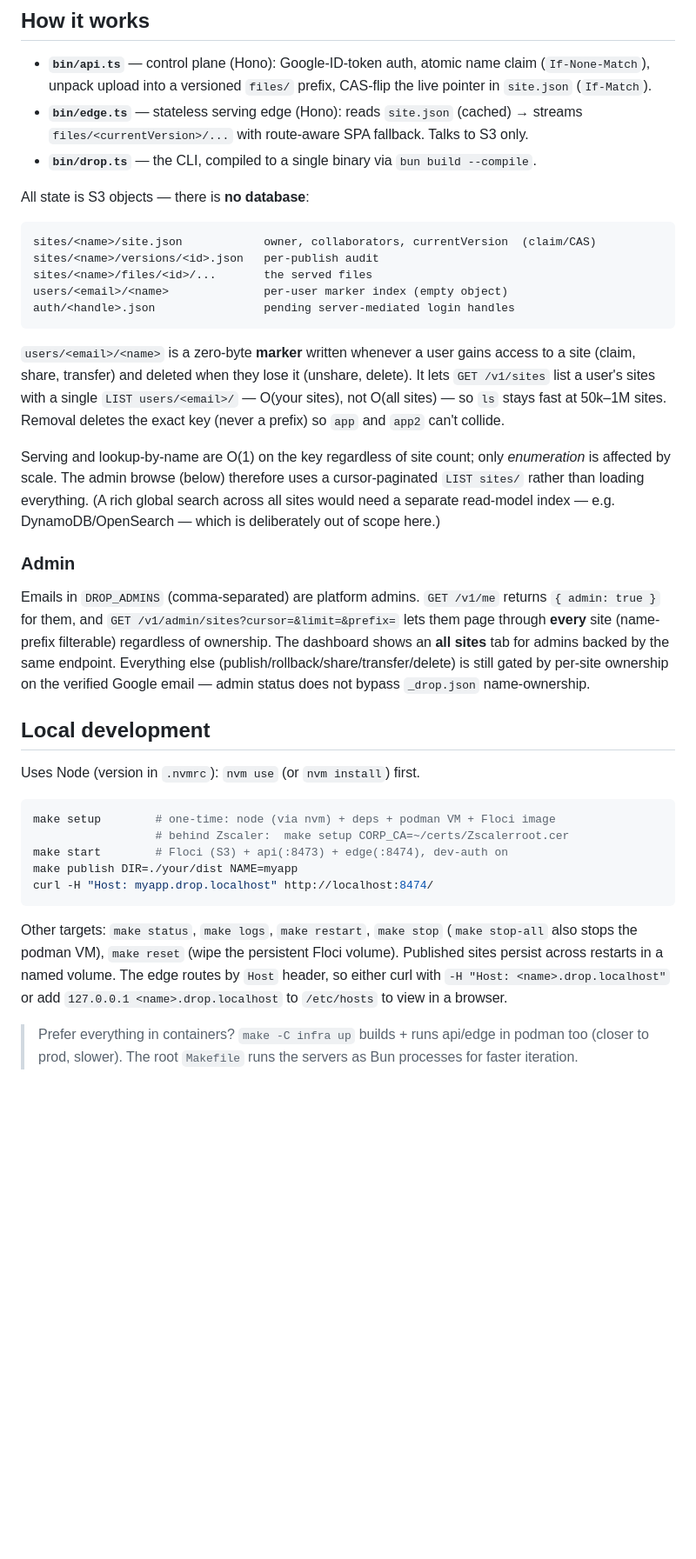
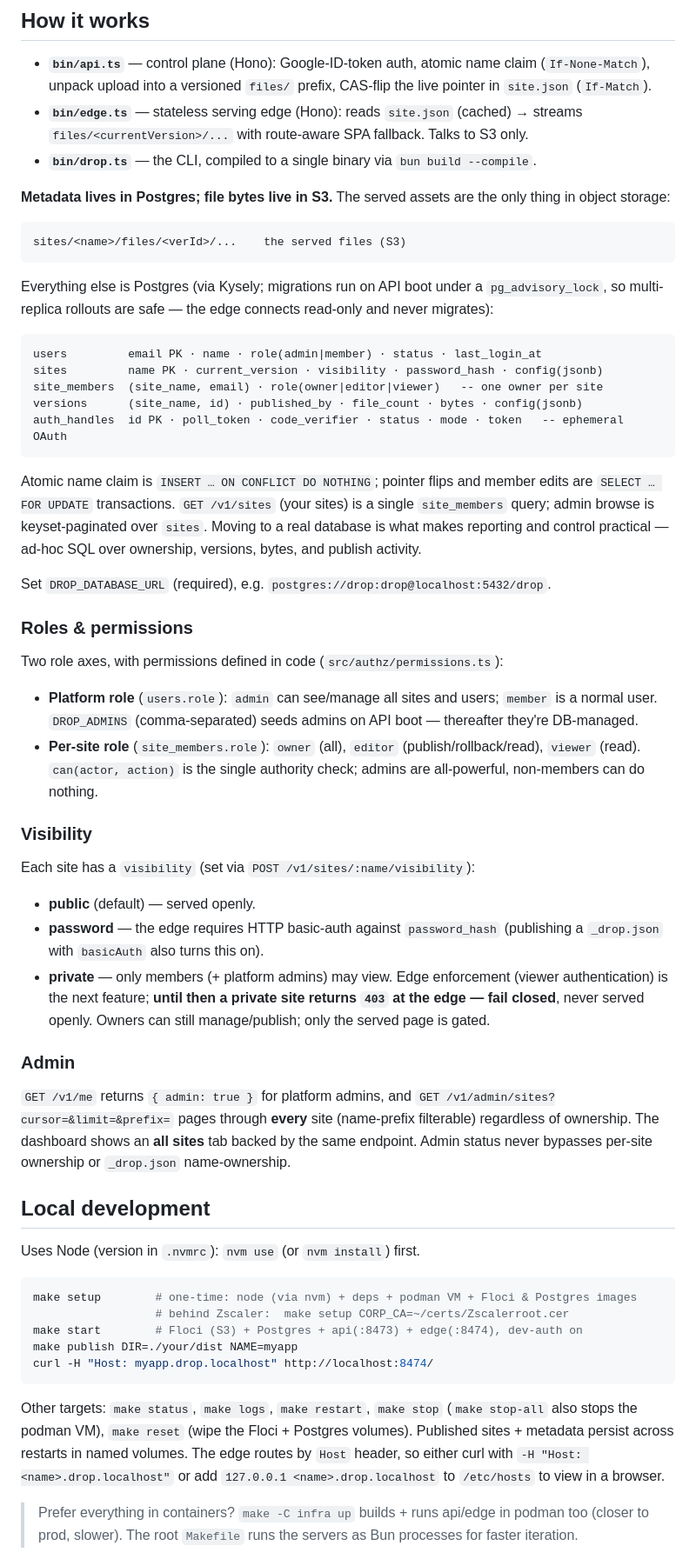
Before and after one commit to abhirathore2006/drop, a Markdown page: README.md, the part around the change. Shown at 87% size. Drawn GitHub-style; blank space fills up the shorter version.

Commit message:
docs: postgres metadata model, roles, and visibility
Co-Authored-By: Claude Opus 4.8 <noreply@anthropic.com>

````diff
--- a/README.md
+++ b/README.md
@@ -21,52 +21,79 @@ $ drop publish ./dist myapp
   streams `files/<currentVersion>/...` with route-aware SPA fallback. Talks to S3 only.
 - **`bin/drop.ts`** — the CLI, compiled to a single binary via `bun build --compile`.
 
-All state is S3 objects — there is **no database**:
+**Metadata lives in Postgres; file bytes live in S3.** The served assets are the
+only thing in object storage:
 
 ```
-sites/<name>/site.json            owner, collaborators, currentVersion  (claim/CAS)
-sites/<name>/versions/<id>.json   per-publish audit
-sites/<name>/files/<id>/...       the served files
-users/<email>/<name>              per-user marker index (empty object)
-auth/<handle>.json                pending server-mediated login handles
+sites/<name>/files/<verId>/...    the served files (S3)
 ```
 
-`users/<email>/<name>` is a zero-byte **marker** written whenever a user gains access
-to a site (claim, share, transfer) and deleted when they lose it (unshare, delete).
-It lets `GET /v1/sites` list a user's sites with a single `LIST users/<email>/` —
-O(your sites), not O(all sites) — so `ls` stays fast at 50k–1M sites. Removal deletes
-the exact key (never a prefix) so `app` and `app2` can't collide.
+Everything else is Postgres (via Kysely; migrations run on API boot under a
+`pg_advisory_lock`, so multi-replica rollouts are safe — the edge connects
+read-only and never migrates):
 
-Serving and lookup-by-name are O(1) on the key regardless of site count; only
-*enumeration* is affected by scale. The admin browse (below) therefore uses a
-cursor-paginated `LIST sites/` rather than loading everything. (A rich global search
-across all sites would need a separate read-model index — e.g. DynamoDB/OpenSearch —
-which is deliberately out of scope here.)
+```
+users         email PK · name · role(admin|member) · status · last_login_at
+sites         name PK · current_version · visibility · password_hash · config(jsonb)
+site_members  (site_name, email) · role(owner|editor|viewer)   -- one owner per site
+versions      (site_name, id) · published_by · file_count · bytes · config(jsonb)
+auth_handles  id PK · poll_token · code_verifier · status · mode · token   -- ephemeral OAuth
+```
+
+Atomic name claim is `INSERT … ON CONFLICT DO NOTHING`; pointer flips and member
+edits are `SELECT … FOR UPDATE` transactions. `GET /v1/sites` (your sites) is a
+single `site_members` query; admin browse is keyset-paginated over `sites`. Moving
+to a real database is what makes reporting and control practical — ad-hoc SQL over
+ownership, versions, bytes, and publish activity.
+
+Set `DROP_DATABASE_URL` (required), e.g. `postgres://drop:drop@localhost:5432/drop`.
+
+### Roles & permissions
+
+Two role axes, with permissions defined in code (`src/authz/permissions.ts`):
+
+- **Platform role** (`users.role`): `admin` can see/manage all sites and users;
+  `member` is a normal user. `DROP_ADMINS` (comma-separated) seeds admins on API
+  boot — thereafter they're DB-managed.
+- **Per-site role** (`site_members.role`): `owner` (all), `editor`
+  (publish/rollback/read), `viewer` (read). `can(actor, action)` is the single
+  authority check; admins are all-powerful, non-members can do nothing.
+
+### Visibility
+
+Each site has a `visibility` (set via `POST /v1/sites/:name/visibility`):
+
+- **public** (default) — served openly.
+- **password** — the edge requires HTTP basic-auth against `password_hash`
+  (publishing a `_drop.json` with `basicAuth` also turns this on).
+- **private** — only members (+ platform admins) may view. Edge enforcement
+  (viewer authentication) is the next feature; **until then a private site
+  returns `403` at the edge — fail closed**, never served openly. Owners can still
+  manage/publish; only the served page is gated.
 
 ### Admin
 
-Emails in `DROP_ADMINS` (comma-separated) are platform admins. `GET /v1/me` returns
-`{ admin: true }` for them, and `GET /v1/admin/sites?cursor=&limit=&prefix=` lets them
-page through **every** site (name-prefix filterable) regardless of ownership. The
-dashboard shows an **all sites** tab for admins backed by the same endpoint. Everything
-else (publish/rollback/share/transfer/delete) is still gated by per-site ownership on
-the verified Google email — admin status does not bypass `_drop.json` name-ownership.
+`GET /v1/me` returns `{ admin: true }` for platform admins, and
+`GET /v1/admin/sites?cursor=&limit=&prefix=` pages through **every** site
+(name-prefix filterable) regardless of ownership. The dashboard shows an **all
+sites** tab backed by the same endpoint. Admin status never bypasses per-site
+ownership or `_drop.json` name-ownership.
 
 ## Local development
 
 Uses Node (version in `.nvmrc`): `nvm use` (or `nvm install`) first.
 
 ```bash
-make setup        # one-time: node (via nvm) + deps + podman VM + Floci image
+make setup        # one-time: node (via nvm) + deps + podman VM + Floci & Postgres images
                   # behind Zscaler:  make setup CORP_CA=~/certs/Zscalerroot.cer
-make start        # Floci (S3) + api(:8473) + edge(:8474), dev-auth on
+make start        # Floci (S3) + Postgres + api(:8473) + edge(:8474), dev-auth on
 make publish DIR=./your/dist NAME=myapp
 curl -H "Host: myapp.drop.localhost" http://localhost:8474/
 ```
 
 Other targets: `make status`, `make logs`, `make restart`, `make stop`
-(`make stop-all` also stops the podman VM), `make reset` (wipe the persistent Floci
-volume). Published sites persist across restarts in a named volume. The edge routes by `Host` header, so
+(`make stop-all` also stops the podman VM), `make reset` (wipe the Floci + Postgres
+volumes). Published sites + metadata persist across restarts in named volumes. The edge routes by `Host` header, so
 either curl with `-H "Host: <name>.drop.localhost"` or add
 `127.0.0.1 <name>.drop.localhost` to `/etc/hosts` to view in a browser.
 
````
